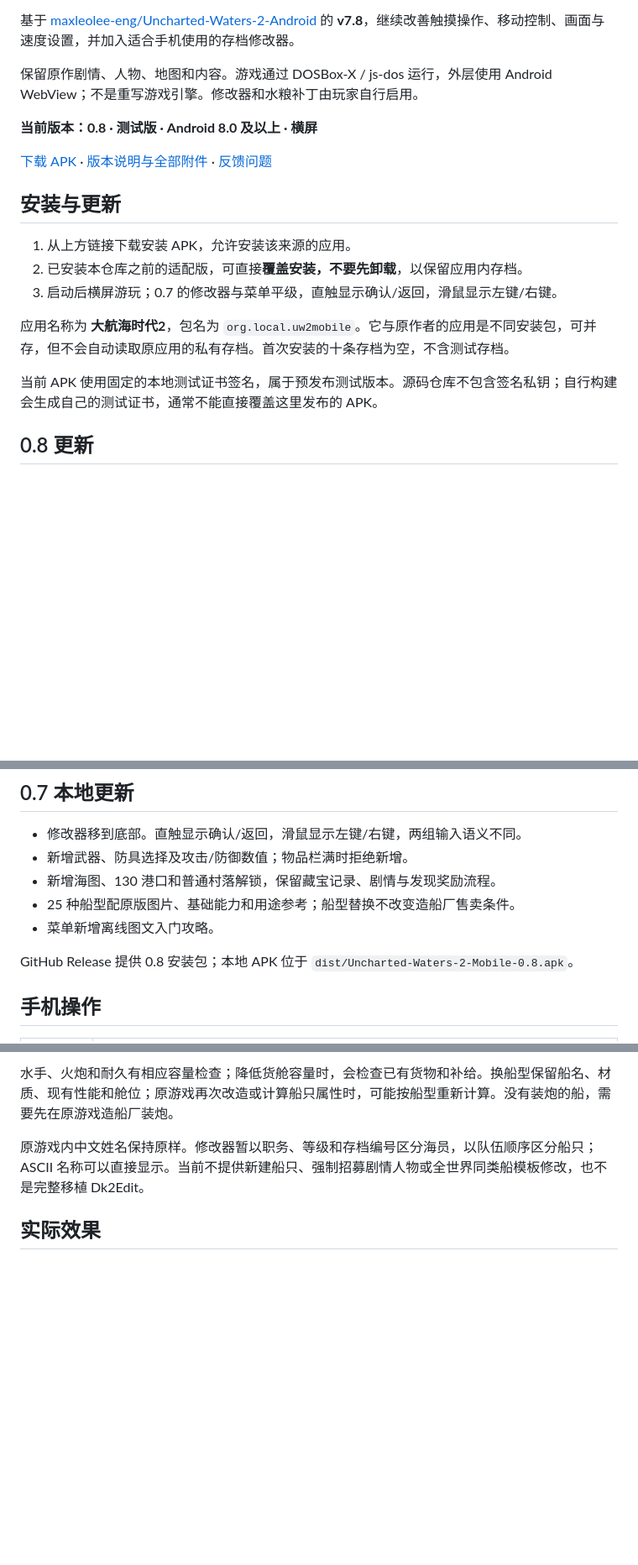
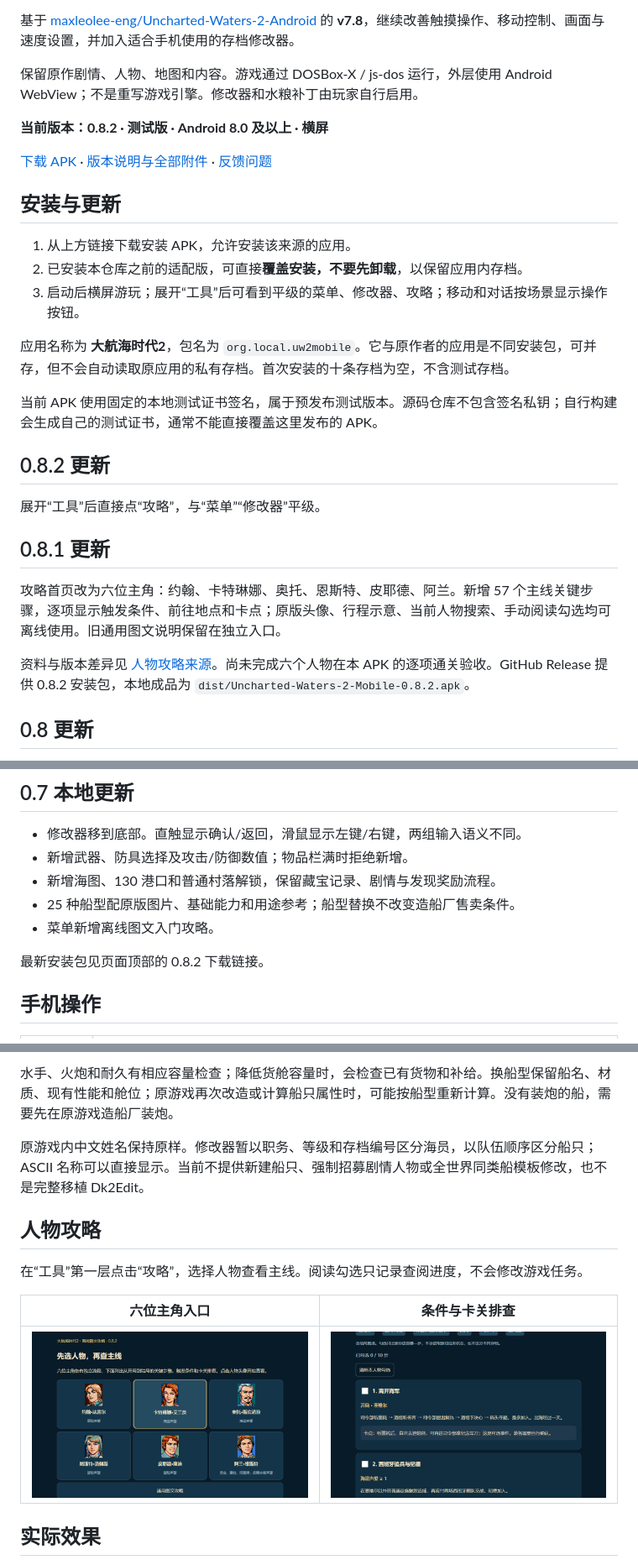
Before and after one commit to creamycalf/Uncharted-Waters2, a Markdown page: README.md, 3 parts joined by grey strips. Shown at 84% size. Rendered like a GitHub page; pictures changed too: docs/images/guide-characters.png (added), docs/images/guide-steps.png (added); blank space fills up the shorter version.

Commit message:
Release 0.8.2 with six character walkthroughs and top-level guide access

```diff
--- a/README.md
+++ b/README.md
@@ -8,5 +8,5 @@
 
 保留原作剧情、人物、地图和内容。游戏通过 DOSBox-X / js-dos 运行，外层使用 Android WebView；不是重写游戏引擎。修改器和水粮补丁由玩家自行启用。
 
-**当前版本：0.8 · 测试版 · Android 8.0 及以上 · 横屏**
+**当前版本：0.8.2 · 测试版 · Android 8.0 及以上 · 横屏**
 
@@ -16,11 +16,21 @@
 
 1. 从上方链接下载安装 APK，允许安装该来源的应用。
 2. 已安装本仓库之前的适配版，可直接**覆盖安装，不要先卸载**，以保留应用内存档。
-3. 启动后横屏游玩；0.7 的修改器与菜单平级，直触显示确认/返回，滑鼠显示左键/右键。
+3. 启动后横屏游玩；展开“工具”后可看到平级的菜单、修改器、攻略；移动和对话按场景显示操作按钮。
 
 应用名称为 **大航海时代2**，包名为 `org.local.uw2mobile`。它与原作者的应用是不同安装包，可并存，但不会自动读取原应用的私有存档。首次安装的十条存档为空，不含测试存档。
 
 当前 APK 使用固定的本地测试证书签名，属于预发布测试版本。源码仓库不包含签名私钥；自行构建会生成自己的测试证书，通常不能直接覆盖这里发布的 APK。
+
+## 0.8.2 更新
+
+展开“工具”后直接点“攻略”，与“菜单”“修改器”平级。
+
+## 0.8.1 更新
+
+攻略首页改为六位主角：约翰、卡特琳娜、奥托、恩斯特、皮耶德、阿兰。新增 57 个主线关键步骤，逐项显示触发条件、前往地点和卡点；原版头像、行程示意、当前人物搜索、手动阅读勾选均可离线使用。旧通用图文说明保留在独立入口。
+
+资料与版本差异见 [人物攻略来源](mobile/docs/guide-sources.md)。尚未完成六个人物在本 APK 的逐项通关验收。GitHub Release 提供 0.8.2 安装包，本地成品为 `dist/Uncharted-Waters-2-Mobile-0.8.2.apk`。
 
 ## 0.8 更新
 
@@ -38,7 +48,7 @@
 - 25 种船型配原版图片、基础能力和用途参考；船型替换不改变造船厂售卖条件。
 - 菜单新增离线图文入门攻略。
 
-GitHub Release 提供 0.8 安装包；本地 APK 位于 `dist/Uncharted-Waters-2-Mobile-0.8.apk`。
+最新安装包见页面顶部的 0.8.2 下载链接。
 
 ## 手机操作
 
@@ -83,6 +93,14 @@ GitHub Release 提供 0.8 安装包；本地 APK 位于 `dist/Uncharted-Waters-2
 水手、火炮和耐久有相应容量检查；降低货舱容量时，会检查已有货物和补给。换船型保留船名、材质、现有性能和舱位；原游戏再次改造或计算船只属性时，可能按船型重新计算。没有装炮的船，需要先在原游戏造船厂装炮。
 
 原游戏内中文姓名保持原样。修改器暂以职务、等级和存档编号区分海员，以队伍顺序区分船只；ASCII 名称可以直接显示。当前不提供新建船只、强制招募剧情人物或全世界同类船模板修改，也不是完整移植 Dk2Edit。
+
+## 人物攻略
+
+在“工具”第一层点击“攻略”，选择人物查看主线。阅读勾选只记录查阅进度，不会修改游戏任务。
+
+| 六位主角入口 | 条件与卡关排查 |
+| --- | --- |
+| ![人物攻略首页](docs/images/guide-characters.png) | ![人物主线步骤](docs/images/guide-steps.png) |
 
 ## 实际效果
 
```
Also changed, not shown: other parts of README.md (+3 -3 lines), docs/HANDOFF-0.8.2.md (added, +34 -0 lines), docs/releases/v0.8.2.md (added, +22 -0 lines), mobile/docs/guide-sources.md (added, +28 -0 lines), 13 other files.
